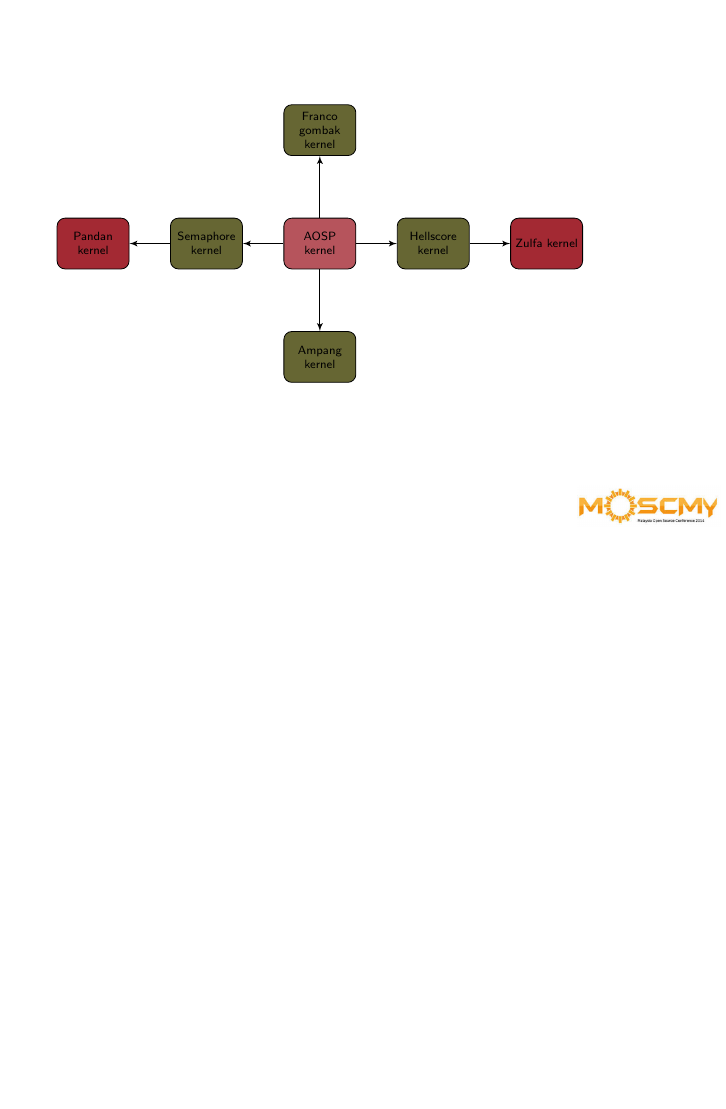
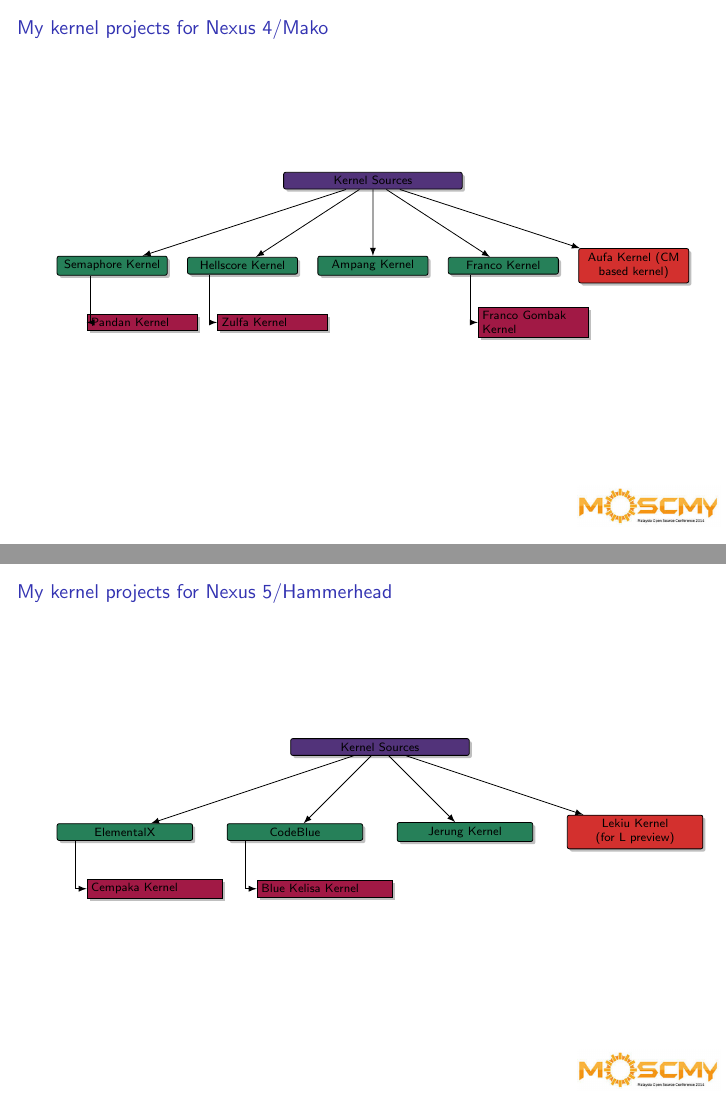
Before and after one commit to latexstudio/mosc2014, LaTeX slides (mosc2014-najmi.tex): page 22 of 22 before the commit and pages 22 and 23 of 23 after it, the two joined at a grey line, the shorter picture padded with empty space. Compiled offline with pdfLaTeX; a LaTeX package or settings file that is missing is left out.

Commit message:
update v2
Signed-off-by: Muhammad Najmi Ahmad Zabidi <najmi.zabidi@gmail.com>

```diff
--- a/mosc2014-najmi.tex
+++ b/mosc2014-najmi.tex
@@ -12,7 +12,8 @@
 %\usecolortheme{warna}
 \usepackage{graphicx}
 \usepackage{tikz}
-\usetikzlibrary{shapes,arrows}
+\usepackage{forest}
+\usetikzlibrary{arrows,shapes,positioning,shadows,trees}
 
 %\newtheorem{algorithm}{Algorithm}[section]
 \usepackage{float}
@@ -325,37 +326,38 @@ cbee9fe \PYZhy{} update defconfig \PY{o}{(}3 weeks ago\PY{o}{)} \PYZlt{}flar2\PY
 \end{frame}
 
 
-\begin{frame}
-\tikzstyle{decision} = [diamond, draw, fill=blue!20,
-    text width=4.5em, text badly centered, node distance=3cm, inner sep=0pt]
-\tikzstyle{block} = [rectangle, draw, fill=red!80!green!80!blue!80,
-    text width=5em, text centered, rounded corners, minimum height=4em]
-\tikzstyle{line} = [draw, -latex']
-\tikzstyle{cloud} = [draw, ellipse,fill=red!20, node distance=3cm,
-    minimum height=2em]
-    \tiny
-\begin{tikzpicture}[node distance = 2cm, auto]
+%\begin{frame}
+%\tikzstyle{decision} = [diamond, draw, fill=blue!20,
+%    text width=4.5em, text badly centered, node distance=3cm, inner sep=0pt]
+%\tikzstyle{block} = [rectangle, draw, fill=red!80!green!80!blue!80,
+%    text width=5em, text centered, rounded corners, minimum height=4em]
+%\tikzstyle{line} = [draw, -latex']
+%\tikzstyle{cloud} = [draw, ellipse,fill=red!20, node distance=3cm,
+%    minimum height=2em]
+%    \tiny
+%\begin{tikzpicture}[node distance = 2cm, auto]
     % Place nodes
-    \node [block] (AOSP) {AOSP kernel};
+
+  %\node [block] (AOSP) {AOSP kernel};
   % \node [cloud, left of=init] (expert) {expert};
   % \node [cloud, right of=init] (system) {system};
-    \node [block,  fill=red!50!green!80!blue!100,  above of=AOSP, node distance=2cm] (franco) {Franco gombak kernel};
-    \node [block,  fill=red!50!green!80!blue!100,  below of=AOSP, node distance=2cm] (ampang) {Ampang kernel};
-    \node [block,  fill=red!50!green!80!blue!100,  right of=AOSP, node distance=2cm] (hellscore) {Hellscore kernel};
-    \node [block,  fill=red!50!green!80!blue!100,  left of=AOSP, node distance=2cm] (semaphore) {Semaphore kernel};
-    \node [block, fill=red!80!green!80!blue!100,  right of=hellscore, node distance=2cm] (zulfa) {Zulfa kernel};
-    \node [block, fill=red!80!green!80!blue!100,  left of=semaphore, node distance=2cm] (pandan) {Pandan kernel};
+   % \node [block,  fill=red!50!green!80!blue!100,  below right 2cm of=AOSP, node distance=4cm] (franco) {Franco gombak kernel};
+   % \node [block,  fill=red!50!green!80!blue!100,  below of=AOSP, node distance=2cm] (ampang) {Ampang kernel};
+   % \node [block,  fill=red!50!green!80!blue!100,  below right of=AOSP, node distance=2cm] (hellscore) {Hellscore kernel};
+   % \node [block,  fill=red!50!green!80!blue!100,  below left of=AOSP, node distance=2cm] (semaphore) {Semaphore kernel};
+   % \node [block, fill=red!80!green!80!blue!100,  below of =hellscore, node distance=2cm] (zulfa) {Zulfa kernel};
+   % \node [block, fill=red!80!green!80!blue!100,  below of=semaphore, node distance=2cm] (pandan) {Pandan kernel};
    %\node [block, below of=identify] (evaluate) {evaluate candidate models};
     %node [block, left of=evaluate, node distance=3cm] (update) {update model};
    %\node [decision, below of=evaluate] (decide) {is best candidate better?};
    %\node [block, below of=decide, node distance=3cm] (stop) {stop};
     % Draw edges
-    \path [line] (AOSP) -- (ampang);
-    \path [line] (AOSP) -- (hellscore);
-    \path [line] (AOSP) -- (semaphore);
-    \path [line] (AOSP) -- (franco);
-    \path [line] (hellscore) -- (zulfa);
-    \path [line] (semaphore) -- (pandan);
+   % \path [line] (AOSP) -- (ampang);
+   % \path [line] (AOSP) -- (hellscore);
+   % \path [line] (AOSP) -- (semaphore);
+   % \path [line] (AOSP) -- (franco);
+   % \path [line] (hellscore) -- (zulfa);
+   % \path [line] (semaphore) -- (pandan);
     %path [line] (identify) -- (evaluate);
     %path [line] (evaluate) -- (decide);
     %path [line] (decide) -| node [near start] {yes} (update);
@@ -364,6 +366,104 @@ cbee9fe \PYZhy{} update defconfig \PY{o}{(}3 weeks ago\PY{o}{)} \PYZlt{}flar2\PY
     %path [line,dashed] (expert) -- (init);
     %path [line,dashed] (system) -- (init);
     %path [line,dashed] (system) |- (evaluate);
+%\end{tikzpicture}
+%\end{frame}
+
+\begin{frame}{My kernel projects for Nexus 4/Mako}
+ \tikzset{
+  basic/.style  = {draw, text width=3cm, drop shadow, rectangle},%font=\sffamily, rectangle},
+  root/.style   = {basic, rounded corners=1pt, thin, align=center,
+                   fill=red!40!blue!80!green!100},
+  level 2/.style = {basic, rounded corners=1pt, thin,align=center, fill=red!30!blue!50!green!100,
+                   text width=8em},
+  level 3/.style = {basic, thin, align=left, fill=red!70!blue!90!green!100,text width=8em}
+}
+
+\begin{tikzpicture}[
+  level 1/.style={sibling distance=23mm},
+  edge from parent/.style={->,draw},
+  >=latex]
+\tiny
+% root of the the initial tree, level 1
+\node[root] {Kernel Sources}
+% The first level, as children of the initial tree
+  child {node[level 2] (c1) {Semaphore Kernel}}
+  child {node[level 2] (c2) {Hellscore Kernel}}
+  child {node[level 2] (c3) {Ampang Kernel}}
+  child {node[level 2] (c4) {Franco Kernel}}
+  child {node[level 2, fill=red!90!blue!90!green!90] (c5) {Aufa Kernel (CM based kernel)}} ;
+% The second level, relatively positioned nodes
+\begin{scope}[every node/.style={level 3}]
+\node [below of = c1, xshift=15pt] (c11) {Pandan Kernel};
+\node [below of = c2, xshift=15pt] (c21) {Zulfa Kernel};
+\node [below of = c4, xshift=15pt] (c41) {Franco Gombak Kernel};
+
+
+\end{scope}
+
+% lines from each level 1 node to every one of its "children"
+%\foreach \value in {1,2,3}
+\foreach \value in {1}
+  \draw[->] (c1.205) |- (c1\value.west);
+
+%\foreach \value in {1,...,4}
+\foreach \value in {1}
+  \draw[->] (c2.195) |- (c2\value.west);
+
+\foreach \value in {1}
+  \draw[->] (c4.195) |- (c4\value.west);
+
+
+
+\end{tikzpicture}
+\end{frame}
+
+
+
+\begin{frame}{My kernel projects for Nexus 5/Hammerhead}
+ \tikzset{
+  basic/.style  = {draw, text width=3cm, drop shadow, rectangle},%font=\sffamily, rectangle},
+  root/.style   = {basic, rounded corners=1pt, thin, align=center,
+                   fill=red!40!blue!80!green!100},
+  level 2/.style = {basic, rounded corners=1pt, thin,align=center, fill=red!30!blue!50!green!100,
+                   text width=10em},
+  level 3/.style = {basic, thin, align=left, fill=red!70!blue!90!green!100,text width=10em}
+}
+
+\begin{tikzpicture}[
+  level 1/.style={sibling distance=30mm},
+  edge from parent/.style={->,draw},
+  >=latex]
+\tiny
+% root of the the initial tree, level 1
+\node[root] {Kernel Sources}
+% The first level, as children of the initial tree
+  child {node[level 2] (c1) {ElementalX}}
+  child {node[level 2] (c2) {CodeBlue}}
+  child {node[level 2] (c3) {Jerung Kernel}}
+  child {node[level 2, fill=red!90!blue!90!green!90] (c4) {Lekiu Kernel (for L preview)}}
+  ;
+% The second level, relatively positioned nodes
+\begin{scope}[every node/.style={level 3}]
+\node [below of = c1, xshift=15pt] (c11) {Cempaka Kernel};
+\node [below of = c2, xshift=15pt] (c21) {Blue Kelisa Kernel};
+
+\end{scope}
+
+% lines from each level 1 node to every one of its "children"
+%\foreach \value in {1,2,3}
+\foreach \value in {1}
+  \draw[->] (c1.190) |- (c1\value.west);
+
+%\foreach \value in {1,...,4}
+\foreach \value in {1}
+  \draw[->] (c2.190) |- (c2\value.west);
+
+%\foreach \value in {1}
+%  \draw[->] (c4.195) |- (c4\value.west);
+
+
+
 \end{tikzpicture}
 \end{frame}
 
```
Also changed, not shown: mosc2014-najmi.pdf, 4 other files.
